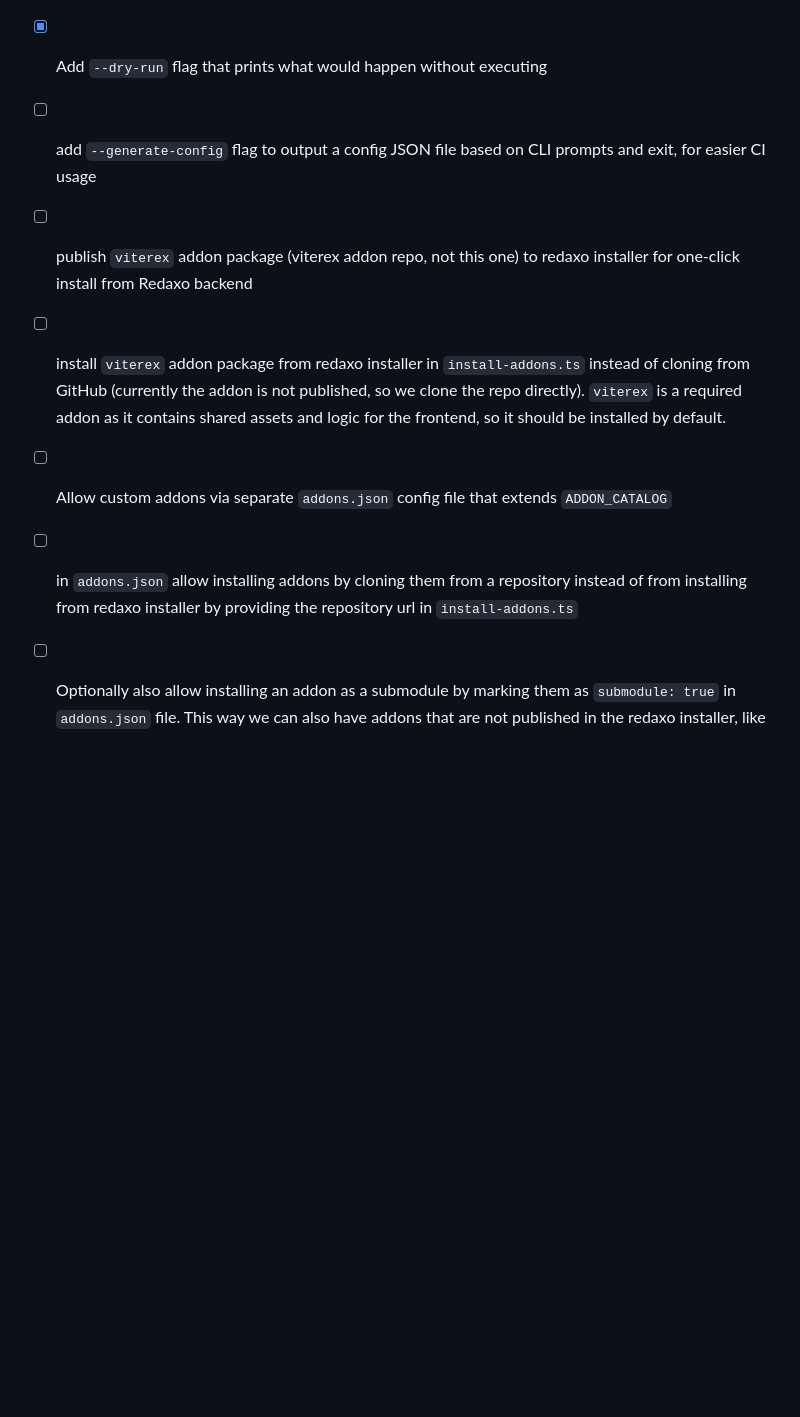
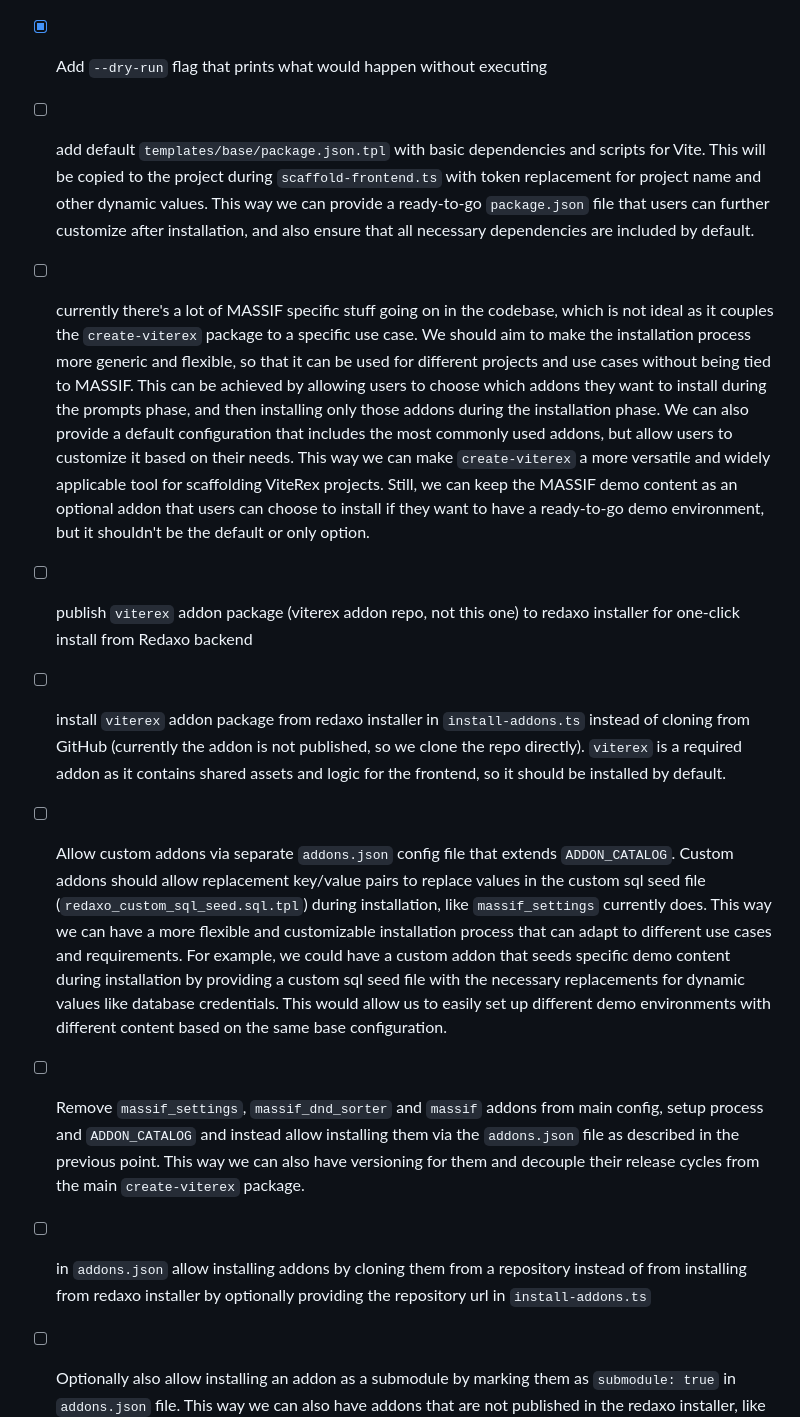
Before and after one commit to ynamite/viterex, a Markdown page: CLAUDE.md, the part around one of its changes. Rendered like a GitHub page; blank space fills up the shorter version.

```diff
--- a/CLAUDE.md
+++ b/CLAUDE.md
@@ -78,10 +78,13 @@ The `templates/` directory contains `.tpl` files that get copied/transformed int
 - [x] Error recovery: let user retry individual failed tasks
 - [x] Add `--verbose` flag to pipe task stdout/stderr to terminal
 - [x] Add `--dry-run` flag that prints what would happen without executing
-- [ ] add `--generate-config` flag to output a config JSON file based on CLI prompts and exit, for easier CI usage
+
+- [ ] add default `templates/base/package.json.tpl` with basic dependencies and scripts for Vite. This will be copied to the project during `scaffold-frontend.ts` with token replacement for project name and other dynamic values. This way we can provide a ready-to-go `package.json` file that users can further customize after installation, and also ensure that all necessary dependencies are included by default.
+- [ ] currently there's a lot of MASSIF specific stuff going on in the codebase, which is not ideal as it couples the `create-viterex` package to a specific use case. We should aim to make the installation process more generic and flexible, so that it can be used for different projects and use cases without being tied to MASSIF. This can be achieved by allowing users to choose which addons they want to install during the prompts phase, and then installing only those addons during the installation phase. We can also provide a default configuration that includes the most commonly used addons, but allow users to customize it based on their needs. This way we can make `create-viterex` a more versatile and widely applicable tool for scaffolding ViteRex projects. Still, we can keep the MASSIF demo content as an optional addon that users can choose to install if they want to have a ready-to-go demo environment, but it shouldn't be the default or only option.
 - [ ] publish `viterex` addon package (viterex addon repo, not this one) to redaxo installer for one-click install from Redaxo backend
 - [ ] install `viterex` addon package from redaxo installer in `install-addons.ts` instead of cloning from GitHub (currently the addon is not published, so we clone the repo directly). `viterex` is a required addon as it contains shared assets and logic for the frontend, so it should be installed by default.
-- [ ] Allow custom addons via separate `addons.json` config file that extends `ADDON_CATALOG`
-- [ ] in `addons.json` allow installing addons by cloning them from a repository instead of from installing from redaxo installer by providing the repository url in `install-addons.ts`
+- [ ] Allow custom addons via separate `addons.json` config file that extends `ADDON_CATALOG`. Custom addons should allow replacement key/value pairs to replace values in the custom sql seed file (`redaxo_custom_sql_seed.sql.tpl`) during installation, like `massif_settings` currently does. This way we can have a more flexible and customizable installation process that can adapt to different use cases and requirements. For example, we could have a custom addon that seeds specific demo content during installation by providing a custom sql seed file with the necessary replacements for dynamic values like database credentials. This would allow us to easily set up different demo environments with different content based on the same base configuration.
+- [ ] Remove `massif_settings`, `massif_dnd_sorter` and `massif` addons from main config, setup process and `ADDON_CATALOG` and instead allow installing them via the `addons.json` file as described in the previous point. This way we can also have versioning for them and decouple their release cycles from the main `create-viterex` package.
+- [ ] in `addons.json` allow installing addons by cloning them from a repository instead of from installing from redaxo installer by optionally providing the repository url in `install-addons.ts`
 - [ ] Optionally also allow installing an addon as a submodule by marking them as `submodule: true` in `addons.json` file. This way we can also have addons that are not published in the redaxo installer, like `viterex`, as part of the configuration and installation process. Submodules will be added to the project and can be used in the same way as addons installed from the redaxo installer, but they will be managed as git submodules, which means they can be versioned and updated independently from the main project. Submodules MUST be installed in the `install-submodule-addons.ts` step. When installing submodules, we also need to run `composer install --working-dir=src/addons/${addonName} --optimize-autoloader --no-interaction --quiet` in their directories if a `composer.json` file is present to install their dependencies (just as is currently the case with `viterex` addon).
 - [ ] remove hard coded submodules `viterex` (required anyway), `massif`, `massif_settings`, `massif_dnd_sorter` submodules and instead allow installing them via the `addons.json` file as described in the previous point. This way we can also have versioning for them and decouple their release cycles from the main `create-viterex` package.
```
Also changed, not shown: other parts of CLAUDE.md (+4 -2 lines).
